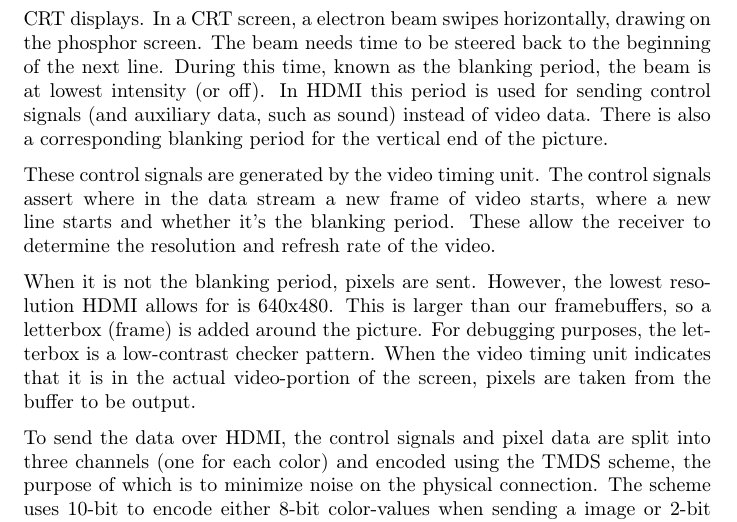
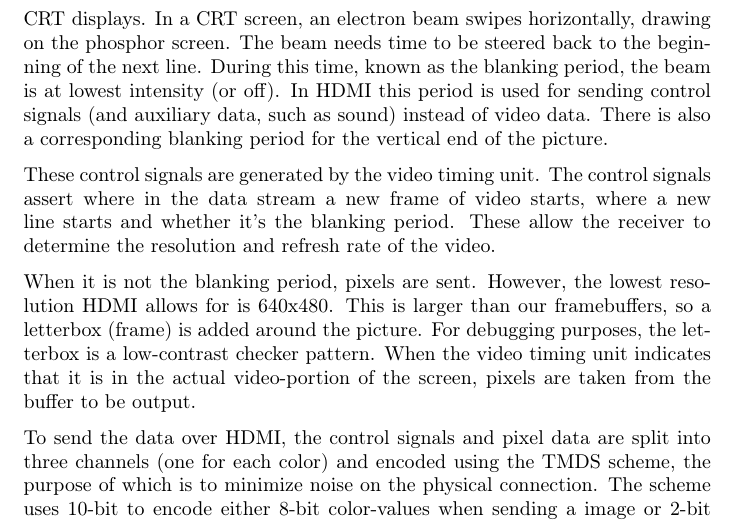
Before and after one commit to dmpro2014/report, a LaTeX thesis (report/main/report.tex, which reads report/comm/hdmi.tex): part of page 24 of 28, cut so that both start at the same text. Compiled offline with pdfLaTeX.

Commit message:
HDMI: Fix typo: "a electron".

```diff
--- a/report/comm/hdmi.tex
+++ b/report/comm/hdmi.tex
@@ -24,7 +24,7 @@ This technique is known as \emph{V-sync} with \emph{double buffering}.
 Video is sent over HDMI one horizontal line at a time.
 Between each line is a pause known as the blanking period.
 This is inherited from signaling driving CRT displays.
-In a CRT screen, a electron beam swipes horizontally, drawing on the phosphor screen.
+In a CRT screen, an electron beam swipes horizontally, drawing on the phosphor screen.
 The beam needs time to be steered back to the beginning of the next line.
 During this time, known as the blanking period, the beam is at lowest intensity (or off).
 In HDMI this period is used for sending control signals (and auxiliary data, such as sound) instead of video data.
```
